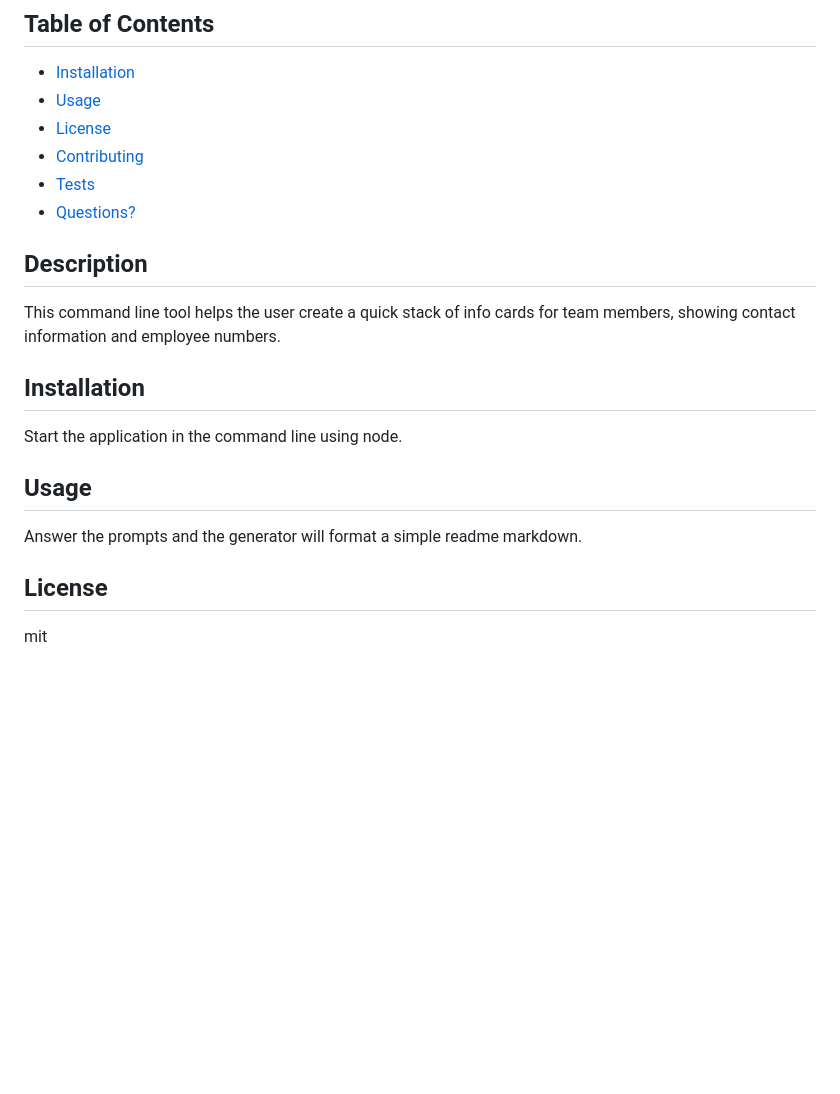
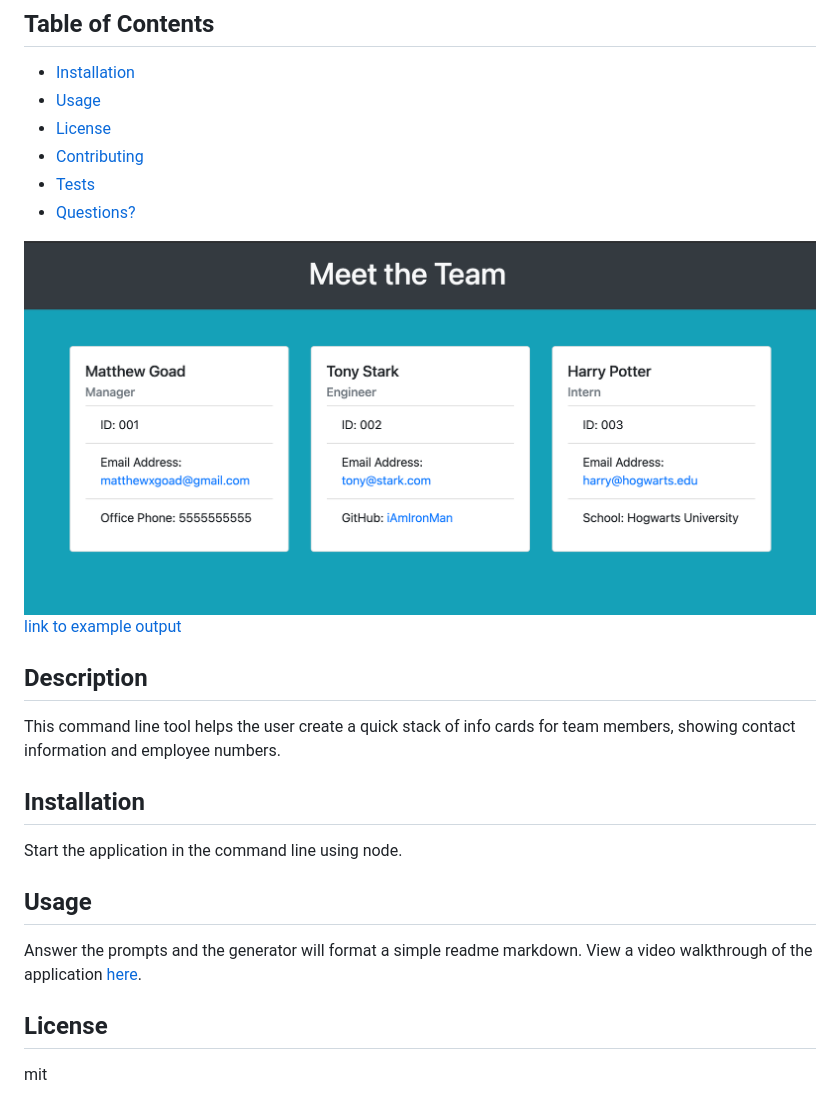
Before and after one commit to matthewxgoad/team-profile-generator, a Markdown page: README.md, the part around the change. Drawn GitHub-style; pictures changed too: team-screenshot.png (added); blank space fills up the shorter version.

Commit message:
updated readme with walkthrough video, screenshot, and link to example

```diff
--- a/README.md
+++ b/README.md
@@ -9,6 +9,9 @@
 * [Tests](#Tests)
 * [Questions?](#Questions?)
 
+![screenshot of generated html](./team-screenshot.png)
+[link to example output](./output/example.html)
+
 ## Description
 
 This command line tool helps the user create a quick stack of info cards for team members, showing contact information and employee numbers.
@@ -19,7 +22,7 @@ Start the application in the command line using node.
 
  ## Usage
 
-Answer the prompts and the generator will format a simple readme markdown.
+Answer the prompts and the generator will format a simple readme markdown. View a video walkthrough of the application [here](https://drive.google.com/file/d/1aFffoOkG5xtQ7BASlK6mehtvHugcn-JK/view).
 
 ## License
 
```
Also changed, not shown: 1 other file.
